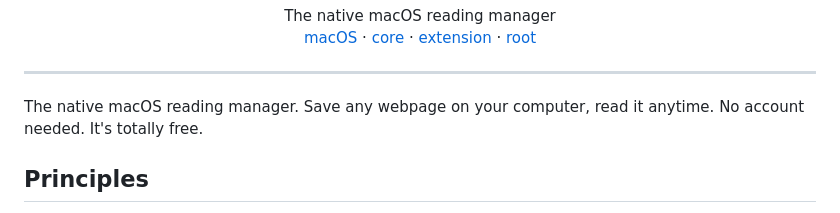
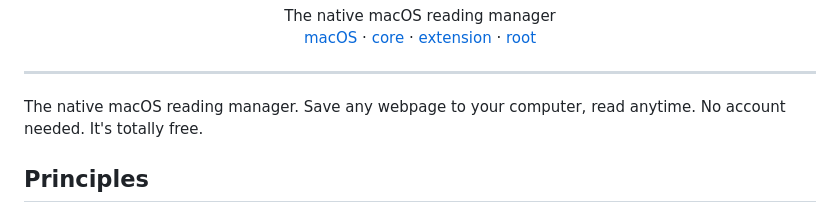
Before and after one commit to manfromanotherland/cuttings, a Markdown page: README.md, the part around the change. GitHub-like rendering.

```diff
--- a/README.md
+++ b/README.md
@@ -16,7 +16,7 @@
 
 ---
 
-The native macOS reading manager. Save any webpage on your computer, read it anytime. No account needed. It's totally free.
+The native macOS reading manager. Save any webpage to your computer, read anytime. No account needed. It's totally free.
 
 ## Principles
 
```
Also changed, not shown: DESIGN.md (+44 -7 lines).
